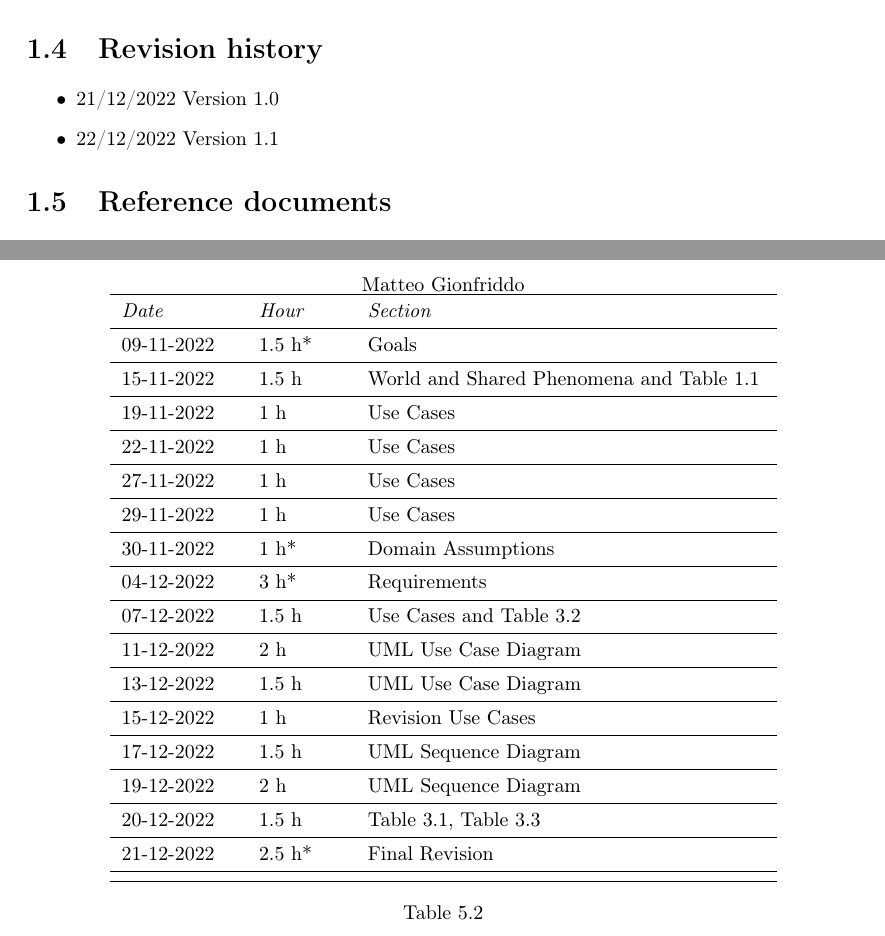
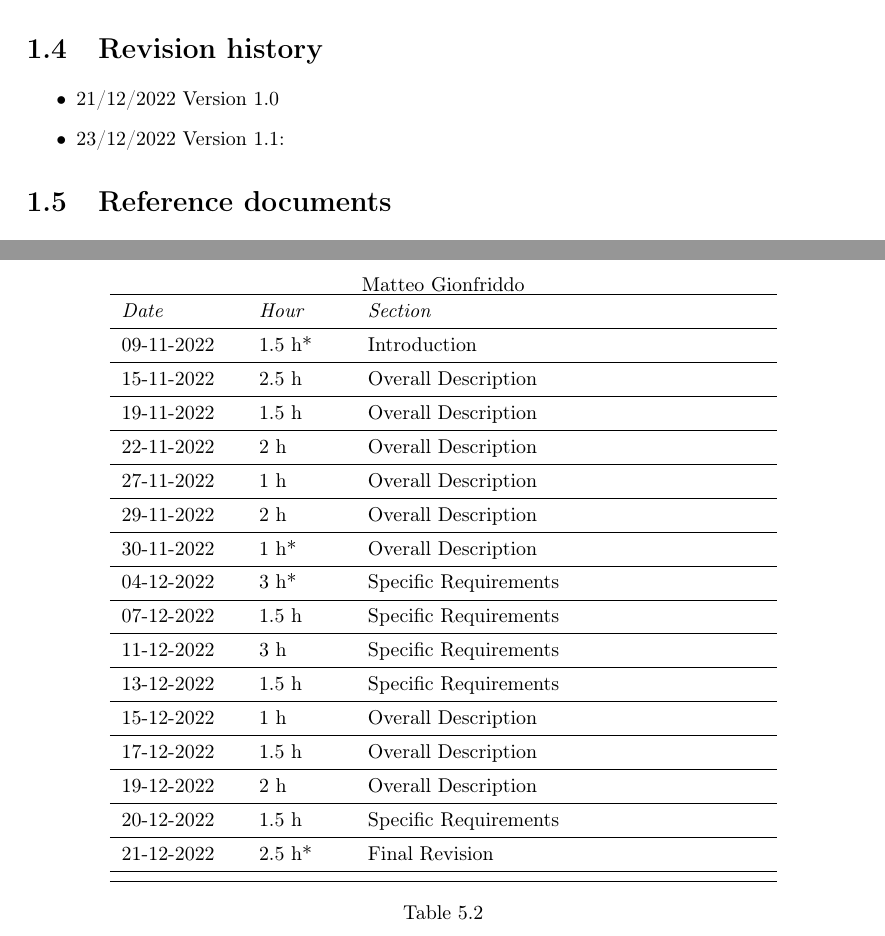
Before and after one commit to jnfrdm/BrunettiGionfriddo, a LaTeX document (RASD/project.tex): two parts of pages 6 and 49 of 50, joined at a grey line, cut so that both start at the same text. The pictures show the PDF file RASD/project.pdf that the author committed with the source.

Commit message:
Final Update Effort Spent

```diff
--- a/RASD/project.tex
+++ b/RASD/project.tex
@@ -940,21 +941,21 @@ Matteo Gionfriddo\\
 \begin{tabular}{p{2cm}p{1.5cm}p{7cm}}
 \toprule
 \textit{Date} & \textit{Hour} & \textit{Section} \\ \midrule
-09-11-2022 & 1.5 h* & Goals \\ \midrule
-15-11-2022 & 1.5 h & World and Shared Phenomena and Table 1.1 \\ \midrule
-19-11-2022 & 1 h & Use Cases\\ \midrule
-22-11-2022 & 1 h & Use Cases \\ \midrule
-27-11-2022 & 1 h & Use Cases \\ \midrule
-29-11-2022 & 1 h & Use Cases \\ \midrule
-30-11-2022 & 1 h* & Domain Assumptions \\ \midrule
-04-12-2022 & 3 h* & Requirements \\ \midrule
-07-12-2022 & 1.5 h & Use Cases and Table 3.2\\ \midrule
-11-12-2022 & 2 h & UML Use Case Diagram\\  \midrule
-13-12-2022 & 1.5 h & UML Use Case Diagram\\  \midrule
-15-12-2022 & 1 h & Revision Use Cases\\ \midrule
-17-12-2022 & 1.5 h & UML Sequence Diagram\\ \midrule
-19-12-2022 & 2 h & UML Sequence Diagram\\ \midrule
-20-12-2022 & 1.5 h & Table 3.1, Table 3.3 \\ \midrule
+09-11-2022 & 1.5 h* & Introduction \\ \midrule
+15-11-2022 & 2.5 h & Overall Description \\ \midrule
+19-11-2022 & 1.5 h & Overall Description\\ \midrule
+22-11-2022 & 2 h & Overall Description \\ \midrule
+27-11-2022 & 1 h & Overall Description \\ \midrule
+29-11-2022 & 2 h & Overall Description \\ \midrule
+30-11-2022 & 1 h* & Overall Description \\ \midrule
+04-12-2022 & 3 h* & Specific Requirements \\ \midrule
+07-12-2022 & 1.5 h & Specific Requirements\\ \midrule
+11-12-2022 & 3 h & Specific Requirements \\  \midrule
+13-12-2022 & 1.5 h & Specific Requirements \\  \midrule
+15-12-2022 & 1 h & Overall Description \\ \midrule
+17-12-2022 & 1.5 h & Overall Description \\ \midrule
+19-12-2022 & 2 h & Overall Description \\ \midrule
+20-12-2022 & 1.5 h & Specific Requirements \\ \midrule
 21-12-2022 & 2.5 h* & Final Revision \\ \midrule
 
 \bottomrule
```
Also changed, not shown: RASD/project.pdf, RASD/project.tex (5 more changed lines).
